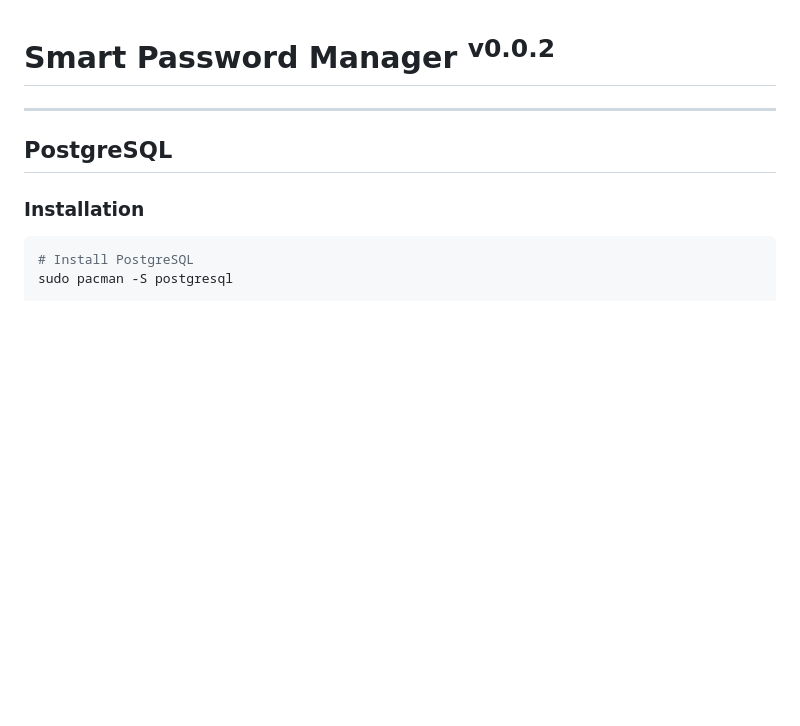
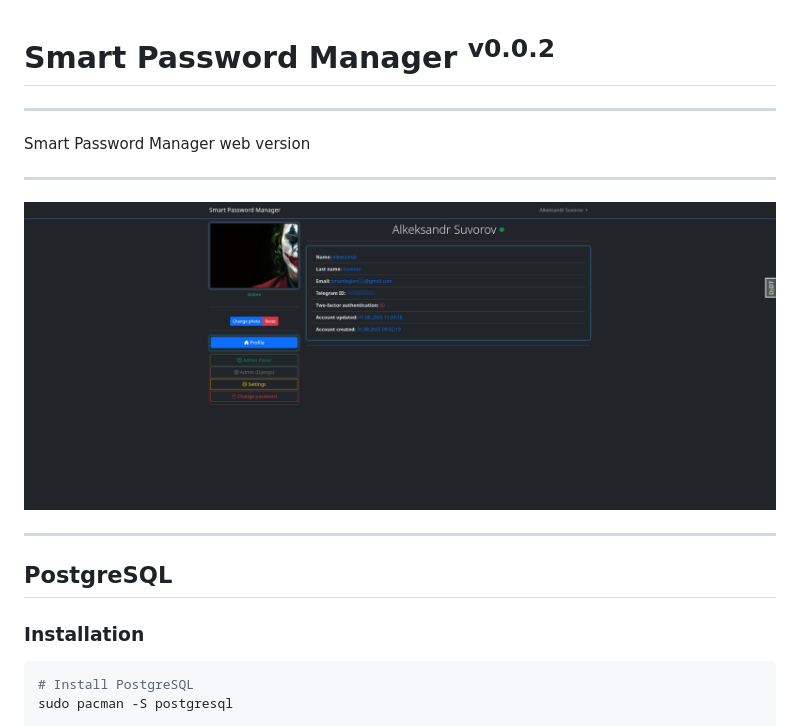
Before and after one commit to smartlegionlab/smart-password-manager, a Markdown page: README.md, the part around the change. Drawn GitHub-style; pictures changed too: data/images/smart_password_manager.png (added); blank space fills up the shorter version.

```diff
--- a/README.md
+++ b/README.md
@@ -1,4 +1,12 @@
 # Smart Password Manager <sup>v0.0.2</sup>
+
+---
+
+Smart Password Manager web version
+
+---
+
+![LOGO](https://github.com/smartlegionlab/smart-password-manager/raw/master/data/images/smart_password_manager.png)
 
 ---
 
```
